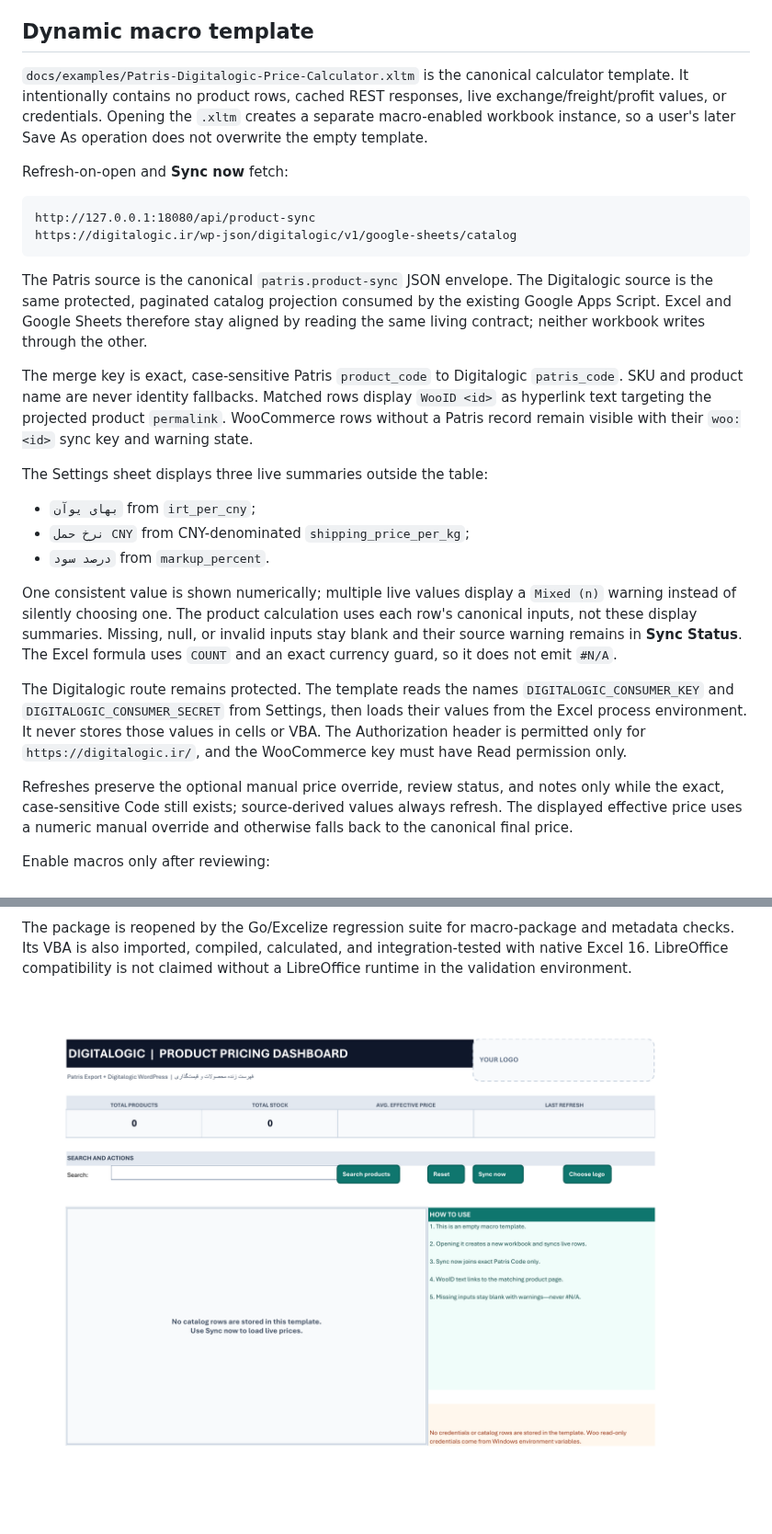
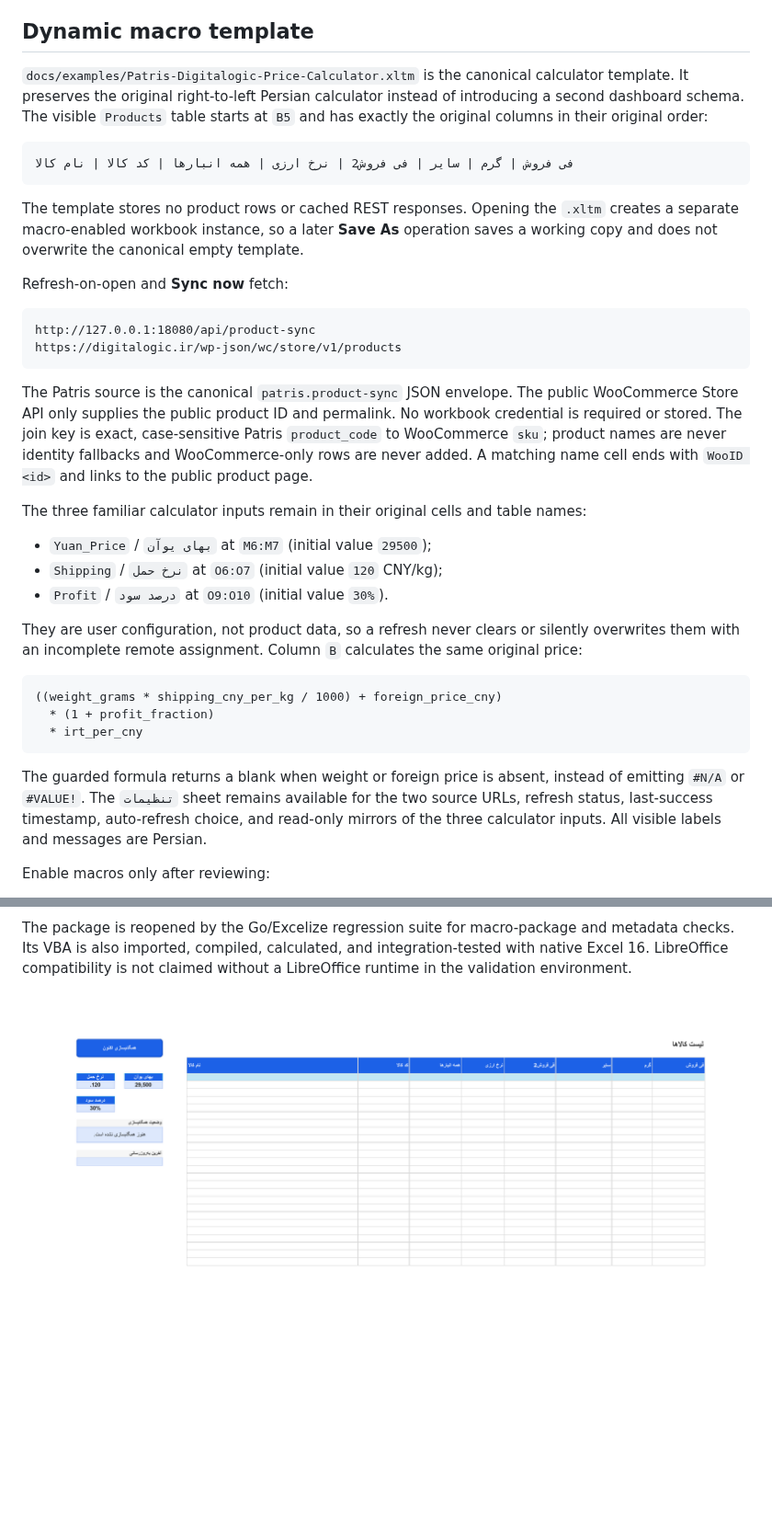
Before and after one commit to atomicdeploy/patris-export, a Markdown page: docs/EXCEL-EXPORT.md, 2 parts joined by grey strips. Shown at 92% size. Drawn GitHub-style; pictures changed too: docs/examples/Patris-Digitalogic-Price-Calculator-preview.png.

Commit message:
fix(excel): restore Persian price calculator layout

````diff
--- a/docs/EXCEL-EXPORT.md
+++ b/docs/EXCEL-EXPORT.md
@@ -78,54 +78,55 @@ one response.
 ## Dynamic macro template
 
 `docs/examples/Patris-Digitalogic-Price-Calculator.xltm` is the canonical
-calculator template. It intentionally contains no product rows, cached REST
-responses, live exchange/freight/profit values, or credentials. Opening the
-`.xltm` creates a separate macro-enabled workbook instance, so a user's later
-Save As operation does not overwrite the empty template.
+calculator template. It preserves the original right-to-left Persian calculator
+instead of introducing a second dashboard schema. The visible `Products` table
+starts at `B5` and has exactly the original columns in their original order:
+
+```text
+فی فروش | گرم | سایر | فی فروش2 | نرخ ارزی | همه انبارها | کد کالا | نام کالا
+```
+
+The template stores no product rows or cached REST responses. Opening the
+`.xltm` creates a separate macro-enabled workbook instance, so a later **Save
+As** operation saves a working copy and does not overwrite the canonical empty
+template.
 
 Refresh-on-open and **Sync now** fetch:
 
 ```text
 http://127.0.0.1:18080/api/product-sync
-https://digitalogic.ir/wp-json/digitalogic/v1/google-sheets/catalog
+https://digitalogic.ir/wp-json/wc/store/v1/products
 ```
 
 The Patris source is the canonical `patris.product-sync` JSON envelope. The
-Digitalogic source is the same protected, paginated catalog projection consumed
-by the existing Google Apps Script. Excel and Google Sheets therefore stay
-aligned by reading the same living contract; neither workbook writes through
-the other.
+public WooCommerce Store API only supplies the public product ID and permalink.
+No workbook credential is required or stored. The join key is exact,
+case-sensitive Patris `product_code` to WooCommerce `sku`; product names are
+never identity fallbacks and WooCommerce-only rows are never added. A matching
+name cell ends with `WooID <id>` and links to the public product page.
 
-The merge key is exact, case-sensitive Patris `product_code` to Digitalogic
-`patris_code`. SKU and product name are never identity fallbacks. Matched rows
-display `WooID <id>` as hyperlink text targeting the projected product
-`permalink`. WooCommerce rows without a Patris record remain visible with their
-`woo:<id>` sync key and warning state.
+The three familiar calculator inputs remain in their original cells and table
+names:
 
-The Settings sheet displays three live summaries outside the table:
+- `Yuan_Price` / `بهای یوآن` at `M6:M7` (initial value `29500`);
+- `Shipping` / `نرخ حمل` at `O6:O7` (initial value `120` CNY/kg);
+- `Profit` / `درصد سود` at `O9:O10` (initial value `30%`).
 
-- `بهای یوآن` from `irt_per_cny`;
-- `نرخ حمل CNY` from CNY-denominated `shipping_price_per_kg`;
-- `درصد سود` from `markup_percent`.
+They are user configuration, not product data, so a refresh never clears or
+silently overwrites them with an incomplete remote assignment. Column `B`
+calculates the same original price:
 
-One consistent value is shown numerically; multiple live values display a
-`Mixed (n)` warning instead of silently choosing one. The product calculation
-uses each row's canonical inputs, not these display summaries. Missing, null, or
-invalid inputs stay blank and their source warning remains in **Sync Status**.
-The Excel formula uses `COUNT` and an exact currency guard, so it does not emit
-`#N/A`.
+```text
+((weight_grams * shipping_cny_per_kg / 1000) + foreign_price_cny)
+  * (1 + profit_fraction)
+  * irt_per_cny
+```
 
-The Digitalogic route remains protected. The template reads the names
-`DIGITALOGIC_CONSUMER_KEY` and `DIGITALOGIC_CONSUMER_SECRET` from Settings, then
-loads their values from the Excel process environment. It never stores those
-values in cells or VBA. The Authorization header is permitted only for
-`https://digitalogic.ir/`, and the WooCommerce key must have Read permission
-only.
-
-Refreshes preserve the optional manual price override, review status, and notes
-only while the exact, case-sensitive Code still exists; source-derived values
-always refresh. The displayed effective price uses a numeric manual override and
-otherwise falls back to the canonical final price.
+The guarded formula returns a blank when weight or foreign price is absent,
+instead of emitting `#N/A` or `#VALUE!`. The `تنظیمات` sheet remains available
+for the two source URLs, refresh status, last-success timestamp, auto-refresh
+choice, and read-only mirrors of the three calculator inputs. All visible labels
+and messages are Persian.
 
 Enable macros only after reviewing:
 
````
Also changed, not shown: 7 other files.
